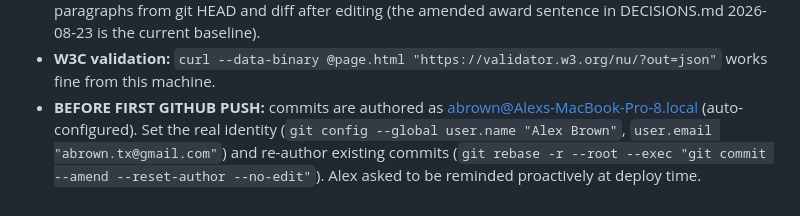
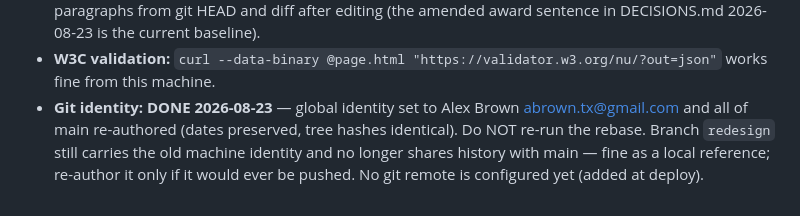
Before and after one commit to alexbrownecon/alexbrownecon.github.io, a Markdown page: CLAUDE.md, the part around the change. GitHub-like rendering.

```diff
--- a/CLAUDE.md
+++ b/CLAUDE.md
@@ -85,9 +85,9 @@ Read DECISIONS.md at the start of every session before doing anything (safety ra
   amended award sentence in DECISIONS.md 2026-08-23 is the current baseline).
 - **W3C validation:** `curl --data-binary @page.html
   "https://validator.w3.org/nu/?out=json"` works fine from this machine.
-- **BEFORE FIRST GITHUB PUSH:** commits are authored as
-  abrown@Alexs-MacBook-Pro-8.local (auto-configured). Set the real identity
-  (`git config --global user.name "Alex Brown"`,
-  `user.email "abrown.tx@gmail.com"`) and re-author existing commits
-  (`git rebase -r --root --exec "git commit --amend --reset-author
-  --no-edit"`). Alex asked to be reminded proactively at deploy time.
+- **Git identity: DONE 2026-08-23** — global identity set to Alex Brown
+  <abrown.tx@gmail.com> and all of main re-authored (dates preserved,
+  tree hashes identical). Do NOT re-run the rebase. Branch `redesign`
+  still carries the old machine identity and no longer shares history
+  with main — fine as a local reference; re-author it only if it would
+  ever be pushed. No git remote is configured yet (added at deploy).
```
Also changed, not shown: DECISIONS.md (+23 -0 lines).
